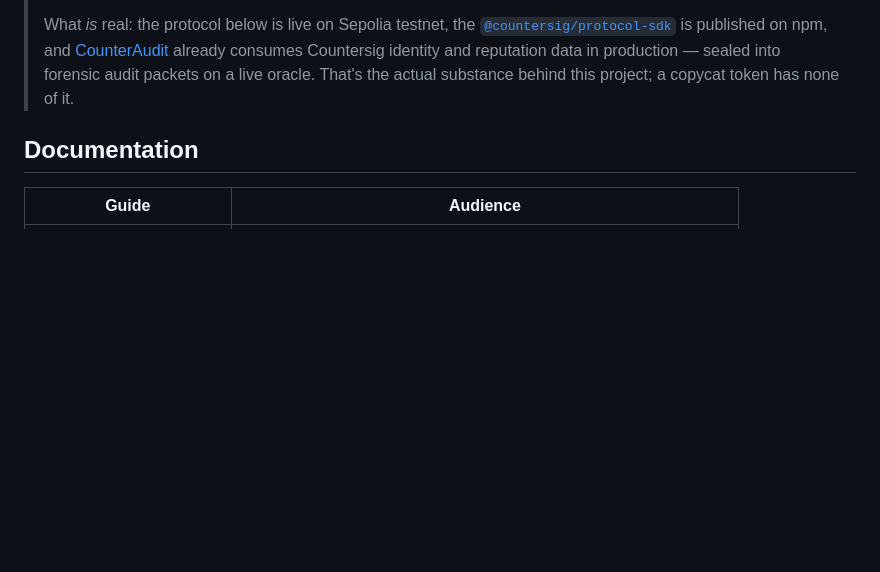
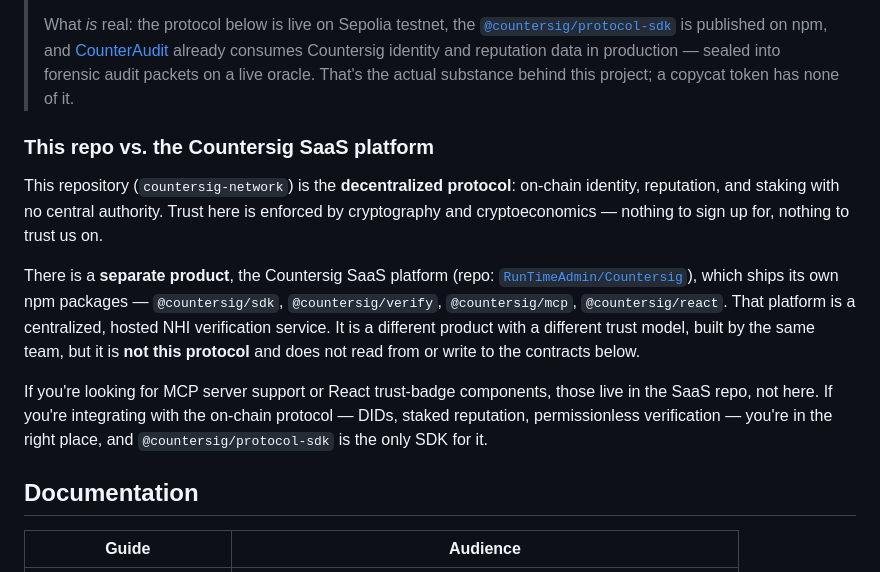
Before and after one commit to RunTimeAdmin/countersig-network, a Markdown page: README.md, the part around the change. GitHub-like rendering; blank space fills up the shorter version.

Commit message:
Clarify README: this repo is the protocol, not the Countersig SaaS platform
An external review conflated this on-chain protocol with the separate
Countersig SaaS platform (RunTimeAdmin/Countersig repo, @countersig/sdk,
verify, mcp, react packages) as if they were one system. They're built by
the same team but are different products with different trust models —
this repo is decentralized/trustless, the SaaS platform is a centralized
hosted service. Muddying that distinction undermines the protocol's core
pitch of no central authority.

Co-Authored-By: Claude Sonnet 4.6 <noreply@anthropic.com>

```diff
--- a/README.md
+++ b/README.md
@@ -7,6 +7,14 @@ As AI agents become independent economic actors, the absence of verifiable Non-H
 > **No $CSIG token exists yet.** There has been no token generation event, no public sale, and no listing on any exchange or launchpad. Any token claiming to be "$CSIG" or "Countersig" that you find on pump.fun or elsewhere is not affiliated with this project and was not created by this team. Our brand assets were stolen and used for one such token — see [Token Economics](docs/tokenomics.md) for the actual (pre-TGE) tokenomics design, and treat this repository and [countersig.network](https://countersig.network) as the only canonical sources.
 >
 > What *is* real: the protocol below is live on Sepolia testnet, the [`@countersig/protocol-sdk`](https://www.npmjs.com/package/@countersig/protocol-sdk) is published on npm, and [CounterAudit](https://counteraudit.io) already consumes Countersig identity and reputation data in production — sealed into forensic audit packets on a live oracle. That's the actual substance behind this project; a copycat token has none of it.
+
+### This repo vs. the Countersig SaaS platform
+
+This repository (`countersig-network`) is the **decentralized protocol**: on-chain identity, reputation, and staking with no central authority. Trust here is enforced by cryptography and cryptoeconomics — nothing to sign up for, nothing to trust us on.
+
+There is a **separate product**, the Countersig SaaS platform (repo: [`RunTimeAdmin/Countersig`](https://github.com/RunTimeAdmin/Countersig)), which ships its own npm packages — `@countersig/sdk`, `@countersig/verify`, `@countersig/mcp`, `@countersig/react`. That platform is a centralized, hosted NHI verification service. It is a different product with a different trust model, built by the same team, but it is **not this protocol** and does not read from or write to the contracts below.
+
+If you're looking for MCP server support or React trust-badge components, those live in the SaaS repo, not here. If you're integrating with the on-chain protocol — DIDs, staked reputation, permissionless verification — you're in the right place, and `@countersig/protocol-sdk` is the only SDK for it.
 
 ## Documentation
 
```
